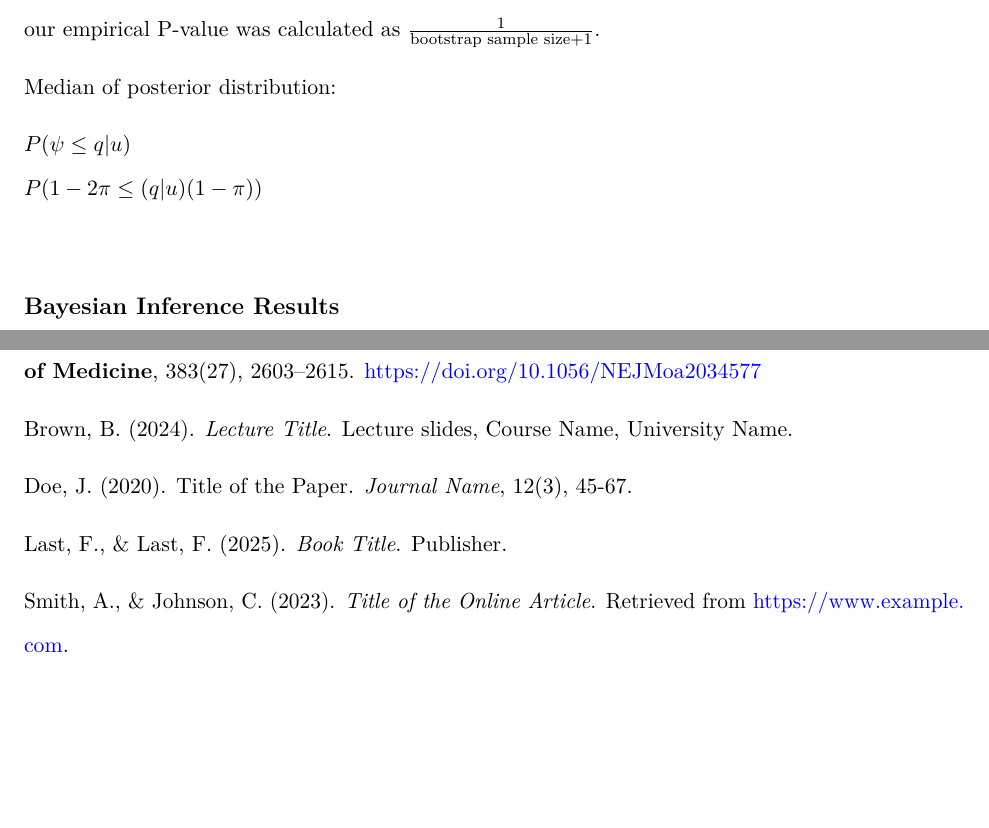
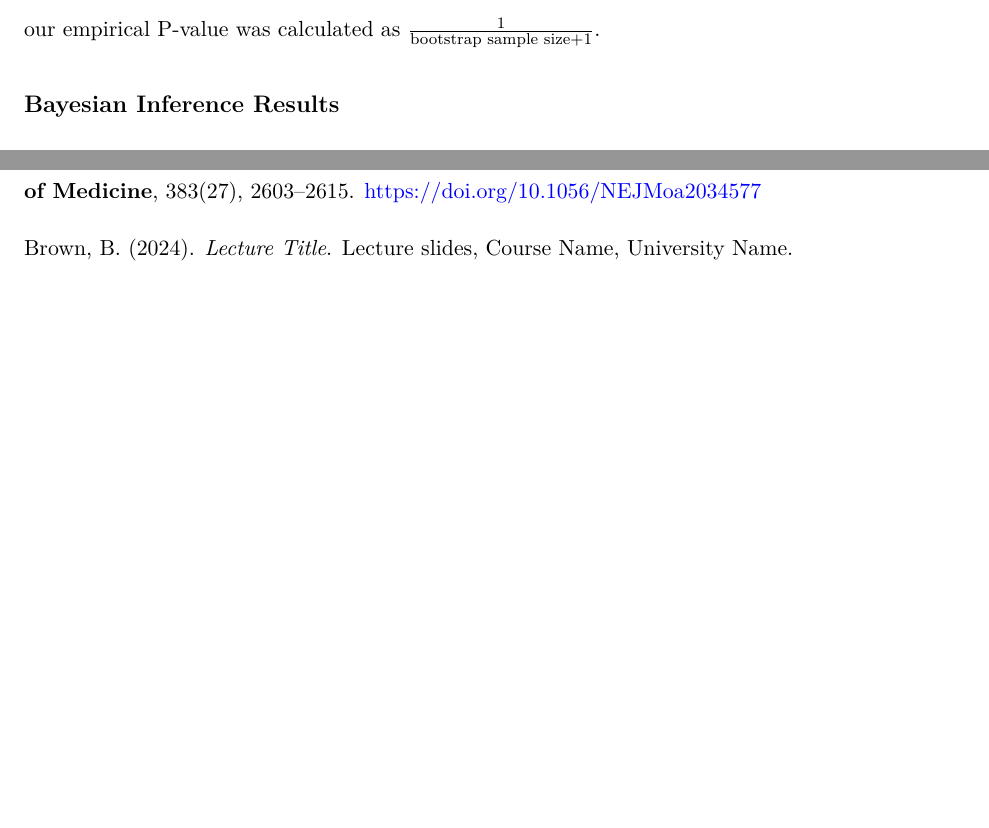
Before and after one commit to Kev-Ji/Pfizer-Bayes, an R Markdown document (Final Paper Template.Rmd): two parts of pages 12 and 14 of 18 before the commit and two parts of pages 12 and 14 of 17 after it, joined at a grey line, cut so that both start at the same text, the shorter picture padded with empty space. Rendered offline with R 4.5, knitr and Pandoc, then LaTeX, with nearby package versions; some code elsewhere in the file could not run offline.

Commit message:
Update Final Paper Template.Rmd

````diff
--- a/Final Paper Template.Rmd
+++ b/Final Paper Template.Rmd
@@ -371,12 +371,6 @@ With the observed Fisher Information, we find our large sample confidence interv
 
 The significance test returns `r pval`, which is comparable to our empirical p-value, `r 1/100000`. Since none of the bootstrapped values were greater than our observed likelihood ratio statistic, W, our empirical P-value was calculated as $\frac {1}{\text{bootstrap sample size} + 1}$.
 
-Median of posterior distribution:
-
-$P(\psi \leq q|u)$ \newline
-$P(1-2\pi \leq (q|u)(1-\pi))$ \newline
-
-
 ## Bayesian Inference Results
 
 ```{r, label ='csp', echo= FALSE, eval = T}
@@ -465,12 +459,6 @@ Polack, F. P., Thomas, S. J., Kitchin, N., Absalon, J., Gurtman, A., Lockhart, S
 
 Brown, B. (2024). *Lecture Title*. Lecture slides, Course Name, University Name.
 
-Doe, J. (2020). Title of the Paper. *Journal Name*, 12(3), 45-67.
-
-Last, F., & Last, F. (2025). *Book Title*. Publisher.
-
-Smith, A., & Johnson, C. (2023). *Title of the Online Article*. Retrieved from https://www.example.com.
-
 # Appendix
 
 ## Code
````
